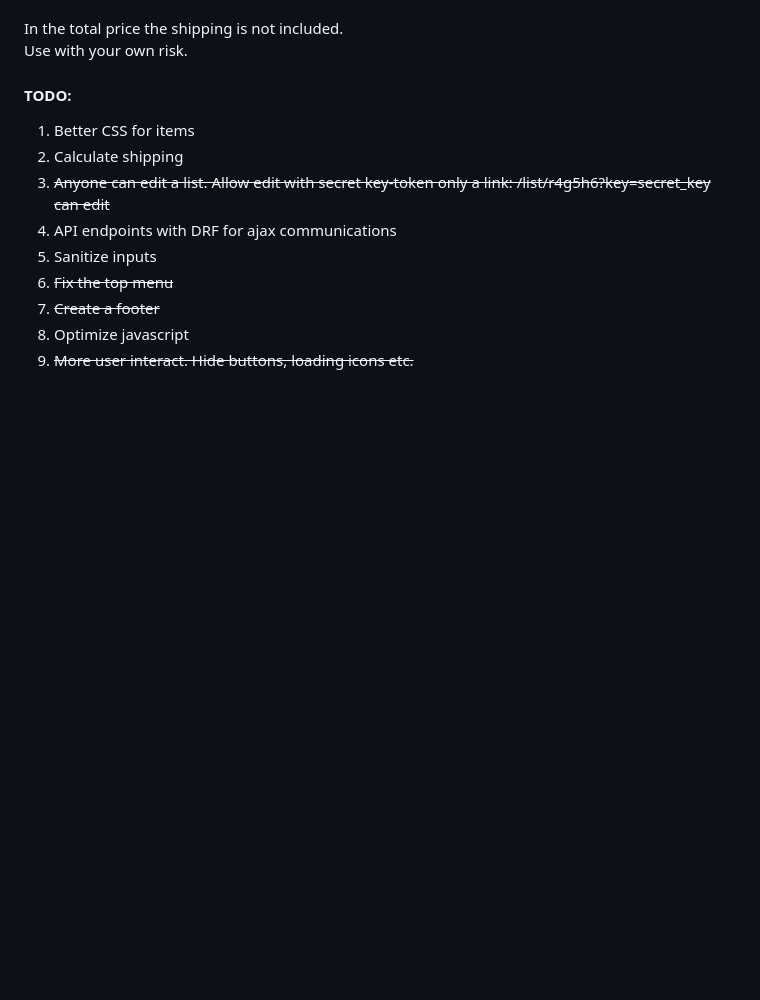
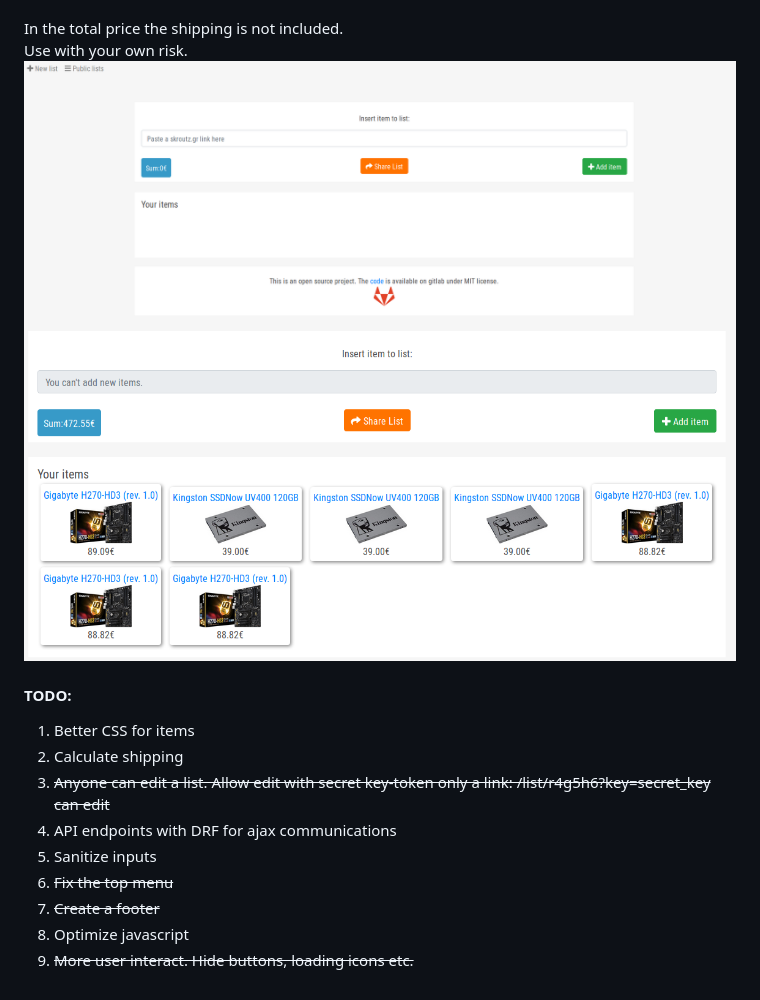
Before and after one commit to tsaklidis/skroutz-custom-basket, a Markdown page: README.md, the part around the change. Rendered like a GitHub page; pictures changed too: screenshots/1.png (added), screenshots/2.png (added); blank space fills up the shorter version.

```diff
--- a/README.md
+++ b/README.md
@@ -8,6 +8,8 @@ In the total price the shipping is not included.
 <br>
 Use with your own risk.
 
+![](screenshots/1.png)
+![](screenshots/2.png)
 
 <h4>TODO:</h4>
 <ol>
```
Also changed, not shown: 2 other files.
